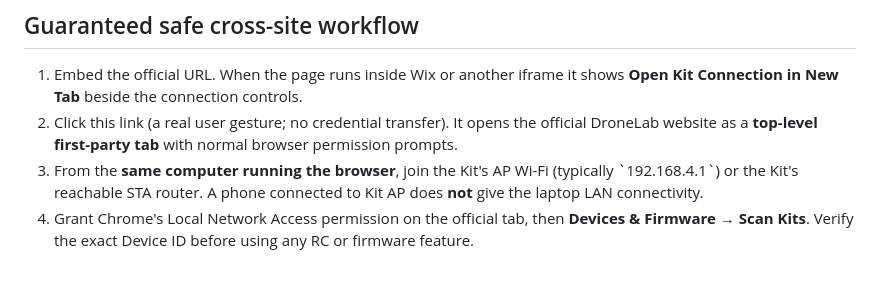
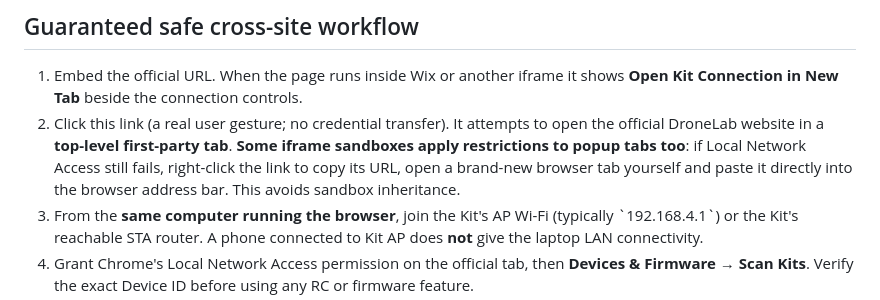
Before and after one commit to chilchiltrips-boop/dronelab, a Markdown page: docs/EMBED_WIX_AP_STA_ACCESS.md, the part around the change. Rendered like a GitHub page; blank space fills up the shorter version.

Commit message:
Document manual fresh browser tab when Wix sandbox restrictions carry to popups

```diff
--- a/docs/EMBED_WIX_AP_STA_ACCESS.md
+++ b/docs/EMBED_WIX_AP_STA_ACCESS.md
@@ -13,7 +13,7 @@ The FlightCore firmware intentionally permits protected CORS only for its audite
 ## Guaranteed safe cross-site workflow
 
 1. Embed the official URL. When the page runs inside Wix or another iframe it shows **Open Kit Connection in New Tab** beside the connection controls.
-2. Click this link (a real user gesture; no credential transfer). It opens the official DroneLab website as a **top-level first-party tab** with normal browser permission prompts.
+2. Click this link (a real user gesture; no credential transfer). It attempts to open the official DroneLab website in a **top-level first-party tab**. **Some iframe sandboxes apply restrictions to popup tabs too**: if Local Network Access still fails, right-click the link to copy its URL, open a brand-new browser tab yourself and paste it directly into the browser address bar. This avoids sandbox inheritance.
 3. From the **same computer running the browser**, join the Kit's AP Wi-Fi (typically \`192.168.4.1\`) or the Kit's reachable STA router. A phone connected to Kit AP does **not** give the laptop LAN connectivity.
 4. Grant Chrome's Local Network Access permission on the official tab, then **Devices & Firmware → Scan Kits**. Verify the exact Device ID before using any RC or firmware feature.
 5. Browser storage inside a Wix iframe may be partitioned; the first-party tab may need separate Kit pairing/approval. Nothing secret is passed to the parent page.
```
